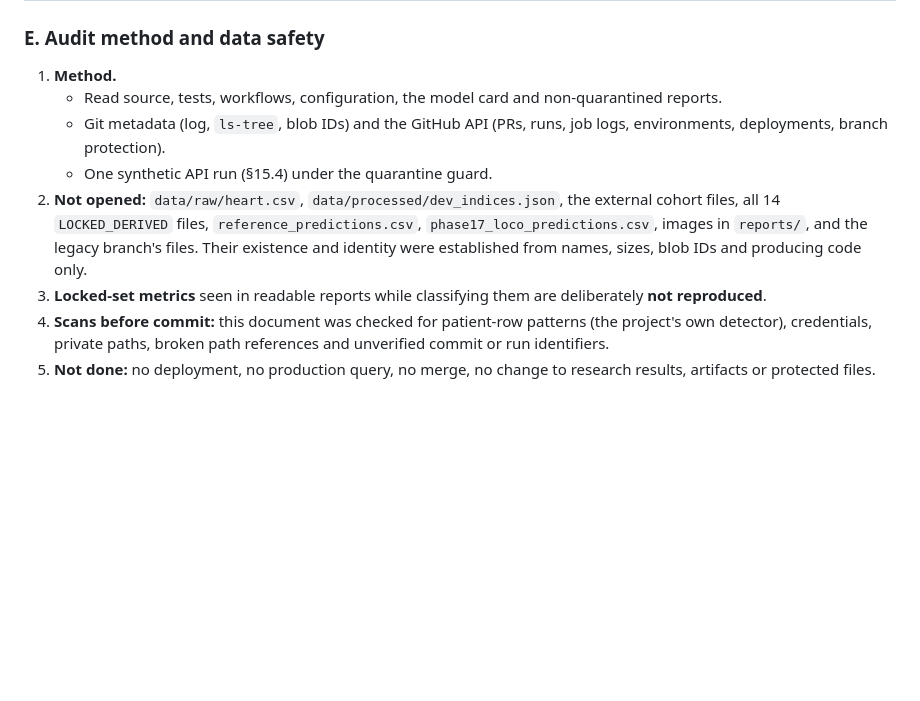
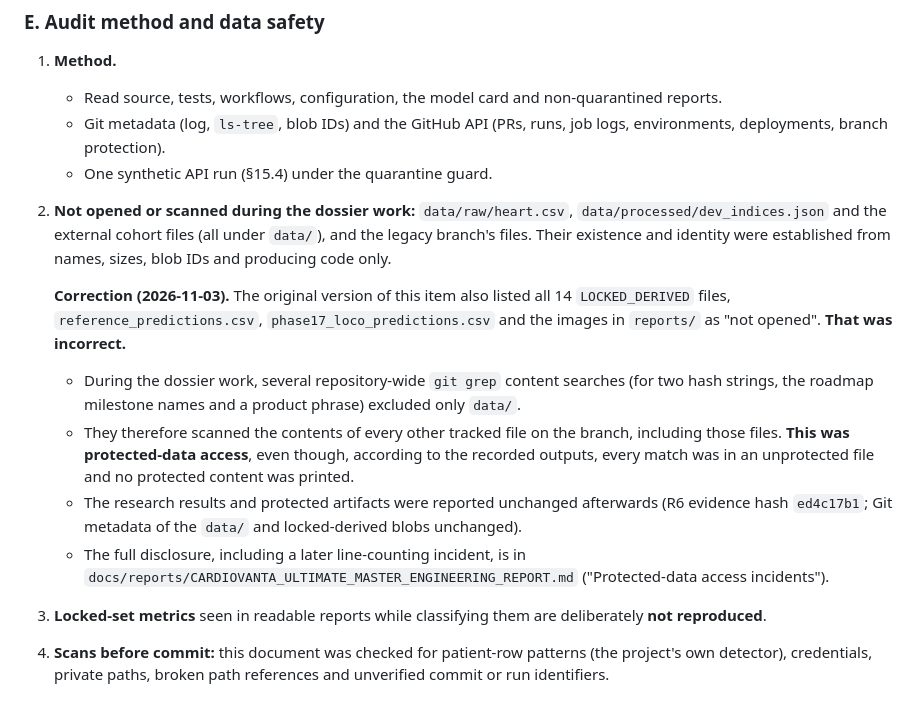
Before and after one commit to septilex/CardioVanta, a Markdown page: reports/CARDIOVANTA_MASTER_PROJECT_DOSSIER.md, the part around the change. Rendered like a GitHub page; blank space fills up the shorter version.

Commit message:
docs(dossier): correct the §23 E "not opened" data-access statement
The dossier listed the 14 LOCKED_DERIVED files, reference_predictions.csv,
phase17_loco_predictions.csv and the report images as "not opened". During
the dossier work, repository-wide git grep content searches excluded only
data/, so they scanned those files' contents. That was protected-data
access, although no protected content was printed according to the
recorded outputs.

Keep the accurate part of the statement (data/ files and the legacy
branch), add a dated correction, and point to the full disclosure in the
master engineering report. No research results, artifacts or protected
files were changed.

Co-Authored-By: Claude Opus 5.5 <noreply@anthropic.com>

```diff
--- a/reports/CARDIOVANTA_MASTER_PROJECT_DOSSIER.md
+++ b/reports/CARDIOVANTA_MASTER_PROJECT_DOSSIER.md
@@ -1787,7 +1787,13 @@ npm ci && npx tsc --noEmit && npm run test -- --passWithNoTests && npm run build
    - Read source, tests, workflows, configuration, the model card and non-quarantined reports.
    - Git metadata (log, `ls-tree`, blob IDs) and the GitHub API (PRs, runs, job logs, environments, deployments, branch protection).
    - One synthetic API run (§15.4) under the quarantine guard.
-2. **Not opened:** `data/raw/heart.csv`, `data/processed/dev_indices.json`, the external cohort files, all 14 `LOCKED_DERIVED` files, `reference_predictions.csv`, `phase17_loco_predictions.csv`, images in `reports/`, and the legacy branch's files. Their existence and identity were established from names, sizes, blob IDs and producing code only.
+2. **Not opened or scanned during the dossier work:** `data/raw/heart.csv`, `data/processed/dev_indices.json` and the external cohort files (all under `data/`), and the legacy branch's files. Their existence and identity were established from names, sizes, blob IDs and producing code only.
+
+   **Correction (2026-11-03).** The original version of this item also listed all 14 `LOCKED_DERIVED` files, `reference_predictions.csv`, `phase17_loco_predictions.csv` and the images in `reports/` as "not opened". **That was incorrect.**
+   - During the dossier work, several repository-wide `git grep` content searches (for two hash strings, the roadmap milestone names and a product phrase) excluded only `data/`.
+   - They therefore scanned the contents of every other tracked file on the branch, including those files. **This was protected-data access**, even though, according to the recorded outputs, every match was in an unprotected file and no protected content was printed.
+   - The research results and protected artifacts were reported unchanged afterwards (R6 evidence hash `ed4c17b1`; Git metadata of the `data/` and locked-derived blobs unchanged).
+   - The full disclosure, including a later line-counting incident, is in `docs/reports/CARDIOVANTA_ULTIMATE_MASTER_ENGINEERING_REPORT.md` ("Protected-data access incidents").
 3. **Locked-set metrics** seen in readable reports while classifying them are deliberately **not reproduced**.
 4. **Scans before commit:** this document was checked for patient-row patterns (the project's own detector), credentials, private paths, broken path references and unverified commit or run identifiers.
 5. **Not done:** no deployment, no production query, no merge, no change to research results, artifacts or protected files.
```
